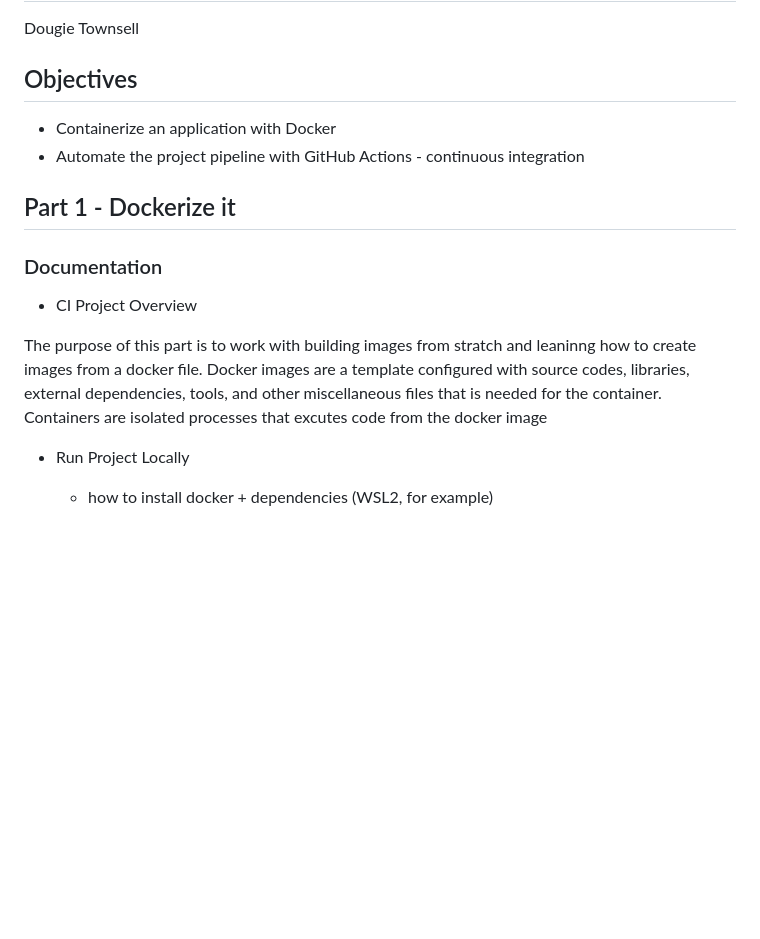
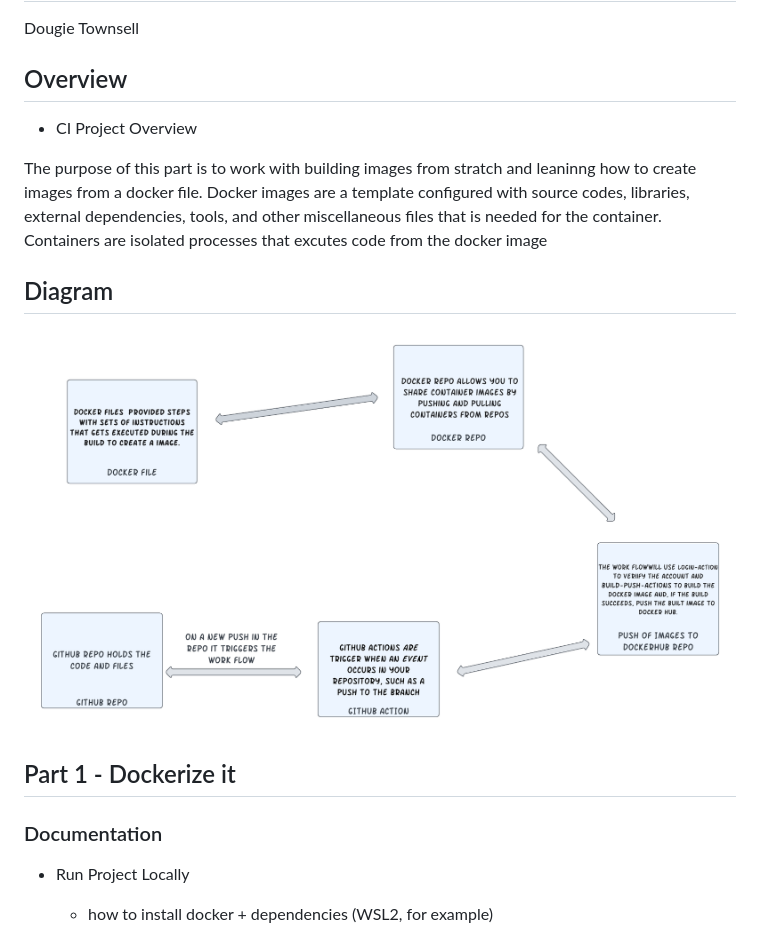
Before and after one commit to WSU-kduncan/3120-cicd-NolimitDougie, a Markdown page: README-CI.md, the part around the change. Rendered like a GitHub page; blank space fills up the shorter version.

Commit message:
Adding Diagram

```diff
--- a/README-CI.md
+++ b/README-CI.md
@@ -2,18 +2,19 @@
 
 Dougie Townsell
 
-## Objectives
+## Overview
 
-- Containerize an application with Docker
-- Automate the project pipeline with GitHub Actions - continuous integration
+- CI Project Overview
+
+The purpose of this part is to work with building images from stratch and leaninng how to create images from a docker file. Docker images are a template configured with source codes, libraries, external dependencies, tools, and other miscellaneous files that is needed for the container. Containers are isolated processes that excutes code from the docker image
+
+## Diagram
+
+![Diagram](./P4.png)
 
 ## Part 1 - Dockerize it
 
 ### Documentation
-
-- CI Project Overview
-
-The purpose of this part is to work with building images from stratch and leaninng how to create images from a docker file. Docker images are a template configured with source codes, libraries, external dependencies, tools, and other miscellaneous files that is needed for the container. Containers are isolated processes that excutes code from the docker image
 
 - Run Project Locally
   - how to install docker + dependencies (WSL2, for example)
```
